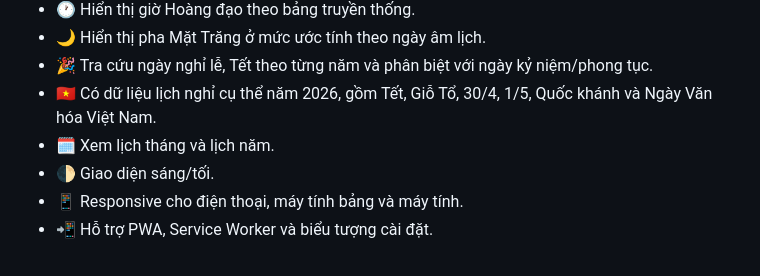
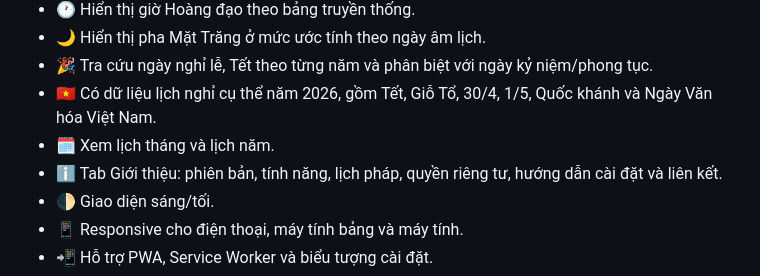
Before and after one commit to khahdihdz/LichVietNam, a Markdown page: README.md, the part around the change. Rendered like a GitHub page.

Commit message:
docs: bổ sung tab Giới thiệu vào danh sách tính năng

```diff
--- a/README.md
+++ b/README.md
@@ -44,6 +44,7 @@ Lịch Việt Nam tập trung vào trải nghiệm tra cứu lịch Việt Nam t
 - 🎉 Tra cứu ngày nghỉ lễ, Tết theo từng năm và phân biệt với ngày kỷ niệm/phong tục.
 - 🇻🇳 Có dữ liệu lịch nghỉ cụ thể năm 2026, gồm Tết, Giỗ Tổ, 30/4, 1/5, Quốc khánh và Ngày Văn hóa Việt Nam.
 - 🗓️ Xem lịch tháng và lịch năm.
+- ℹ️ Tab Giới thiệu: phiên bản, tính năng, lịch pháp, quyền riêng tư, hướng dẫn cài đặt và liên kết.
 - 🌓 Giao diện sáng/tối.
 - 📱 Responsive cho điện thoại, máy tính bảng và máy tính.
 - 📲 Hỗ trợ PWA, Service Worker và biểu tượng cài đặt.
```
